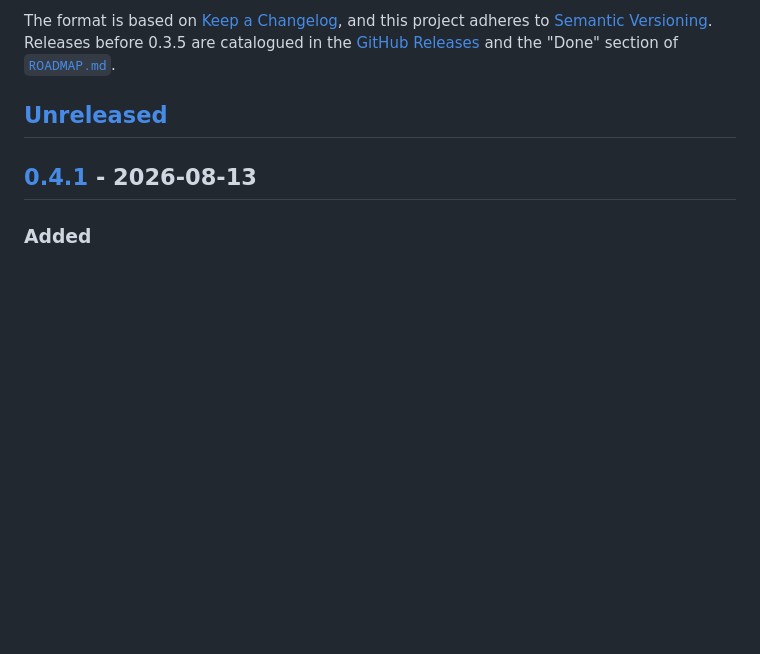
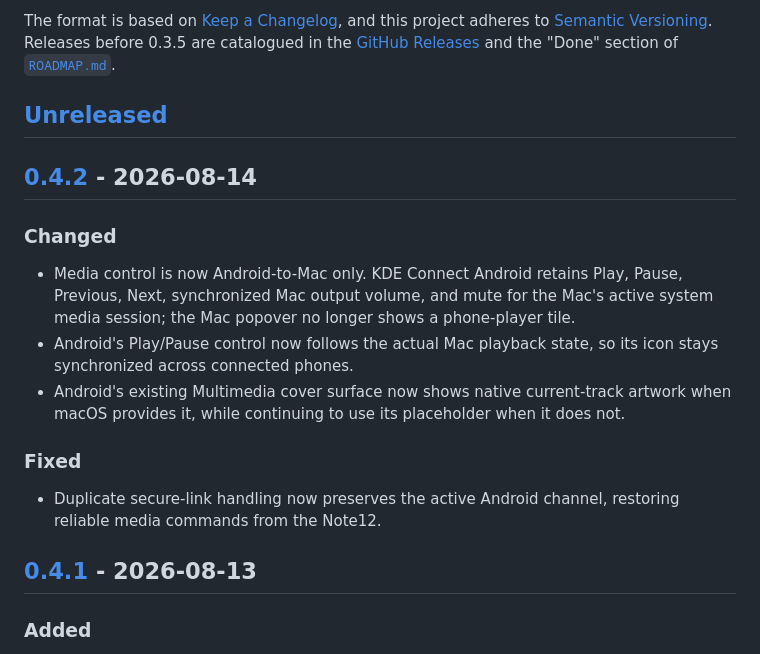
Before and after one commit to AlanHuang99/MacConnect, a Markdown page: CHANGELOG.md, the part around one of its changes. Drawn GitHub-style; blank space fills up the shorter version.

```diff
--- a/CHANGELOG.md
+++ b/CHANGELOG.md
@@ -5,6 +5,18 @@ All notable changes to MacConnect are documented in this file.
 The format is based on [Keep a Changelog](https://keepachangelog.com/en/1.1.0/), and this project adheres to [Semantic Versioning](https://semver.org/spec/v2.0.0.html). Releases before 0.3.5 are catalogued in the [GitHub Releases](https://github.com/AlanHuang99/MacConnect/releases) and the "Done" section of [`ROADMAP.md`](ROADMAP.md).
 
 ## [Unreleased]
+
+## [0.4.2] - 2026-08-14
+
+### Changed
+
+- Media control is now Android-to-Mac only. KDE Connect Android retains Play, Pause, Previous, Next, synchronized Mac output volume, and mute for the Mac's active system media session; the Mac popover no longer shows a phone-player tile.
+- Android's Play/Pause control now follows the actual Mac playback state, so its icon stays synchronized across connected phones.
+- Android's existing Multimedia cover surface now shows native current-track artwork when macOS provides it, while continuing to use its placeholder when it does not.
+
+### Fixed
+
+- Duplicate secure-link handling now preserves the active Android channel, restoring reliable media commands from the Note12.
 
 ## [0.4.1] - 2026-08-13
 
```
Also changed, not shown: other parts of CHANGELOG.md (+2 -1 lines), README.md (+2 -2 lines).
